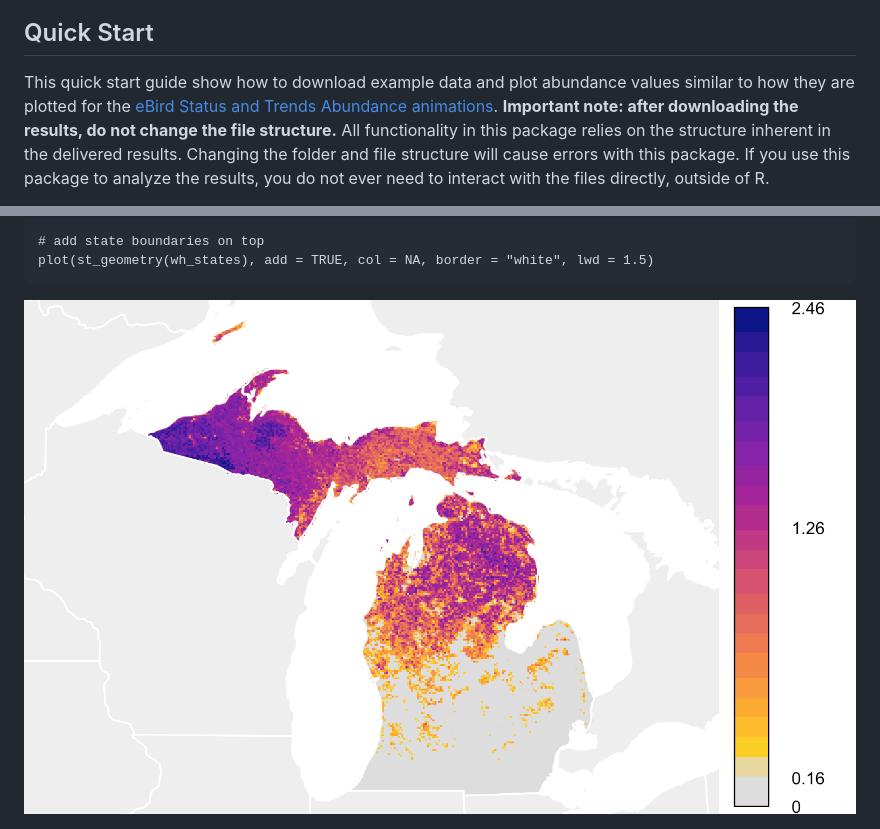
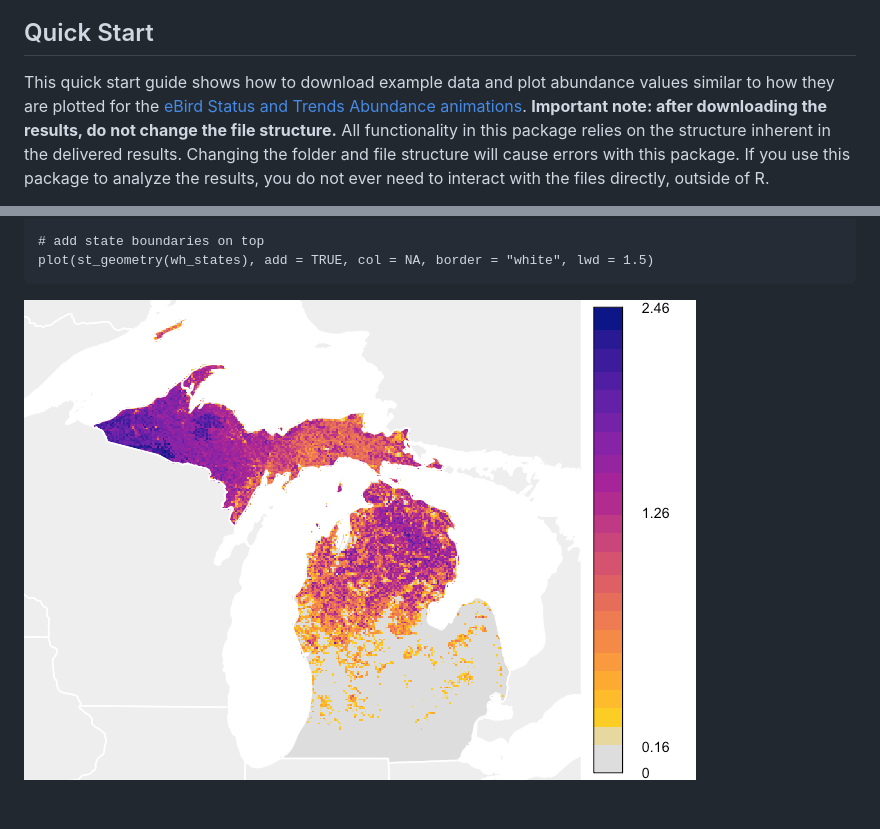
Before and after one commit to CornellLabofOrnithology/ebirdst, a Markdown page: README.md, 2 parts joined by grey strips. GitHub-like rendering; pictures changed too: README-quick_start-1.png.

Commit message:
Typo.

```diff
--- a/README.md
+++ b/README.md
@@ -32,7 +32,7 @@ Status and Trends website](https://ebird.org/science/status-and-trends).
 Quick Start
 -----------
 
-This quick start guide show how to download example data and plot
+This quick start guide shows how to download example data and plot
 abundance values similar to how they are plotted for the [eBird Status
 and Trends Abundance
 animations](https://ebird.org/science/status-and-trends/woothr/abundance-map-weekly).
```
Also changed, not shown: 1 other file.
